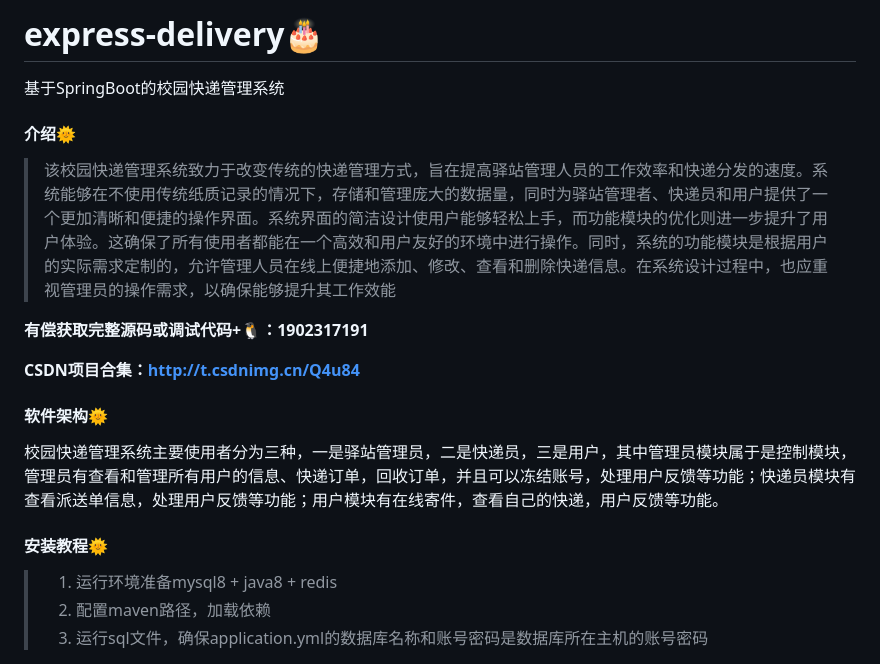
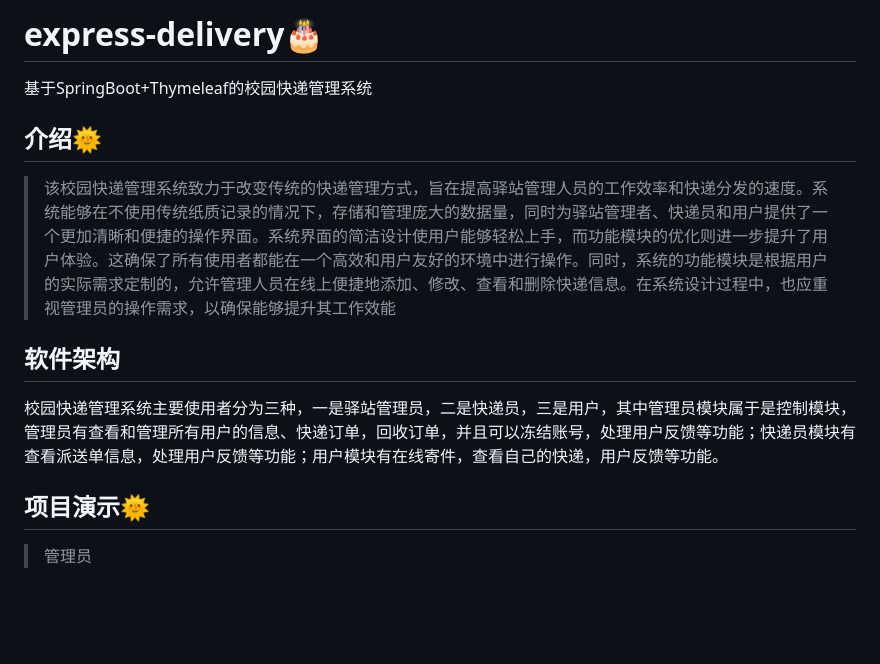
Before and after one commit to luooin/express-delivery, a Markdown page: README.md, the part around the change printed below. Rendered like a GitHub page; blank space fills up the shorter version.

```diff
--- a/README.md
+++ b/README.md
@@ -1,23 +1,16 @@
-# express-delivery🎂
-基于SpringBoot的校园快递管理系统
+#  express-delivery🎂
 
+基于SpringBoot+Thymeleaf的校园快递管理系统
 
-#### 介绍🌞
+## 介绍🌞
 
 > 该校园快递管理系统致力于改变传统的快递管理方式，旨在提高驿站管理人员的工作效率和快递分发的速度。系统能够在不使用传统纸质记录的情况下，存储和管理庞大的数据量，同时为驿站管理者、快递员和用户提供了一个更加清晰和便捷的操作界面。系统界面的简洁设计使用户能够轻松上手，而功能模块的优化则进一步提升了用户体验。这确保了所有使用者都能在一个高效和用户友好的环境中进行操作。同时，系统的功能模块是根据用户的实际需求定制的，允许管理人员在线上便捷地添加、修改、查看和删除快递信息。在系统设计过程中，也应重视管理员的操作需求，以确保能够提升其工作效能
 
-
-**有偿获取完整源码或调试代码+🐧：1902317191**
-
-**CSDN项目合集：http://t.csdnimg.cn/Q4u84**
-
-#### 软件架构🌞
+## 软件架构
 
 校园快递管理系统主要使用者分为三种，一是驿站管理员，二是快递员，三是用户，其中管理员模块属于是控制模块，管理员有查看和管理所有用户的信息、快递订单，回收订单，并且可以冻结账号，处理用户反馈等功能；快递员模块有查看派送单信息，处理用户反馈等功能；用户模块有在线寄件，查看自己的快递，用户反馈等功能。
 
-#### 安装教程🌞
+## 项目演示🌞
 
-> 1. 运行环境准备mysql8 + java8 + redis
-> 2. 配置maven路径，加载依赖
-> 3. 运行sql文件，确保application.yml的数据库名称和账号密码是数据库所在主机的账号密码
+> 管理员
 
```
Also changed, not shown: other parts of README.md (+49 -38 lines), files/346414690-b961fe58-ca50-492d-b7fc-ab5ff4abc591.gif (added), 3 other files.
